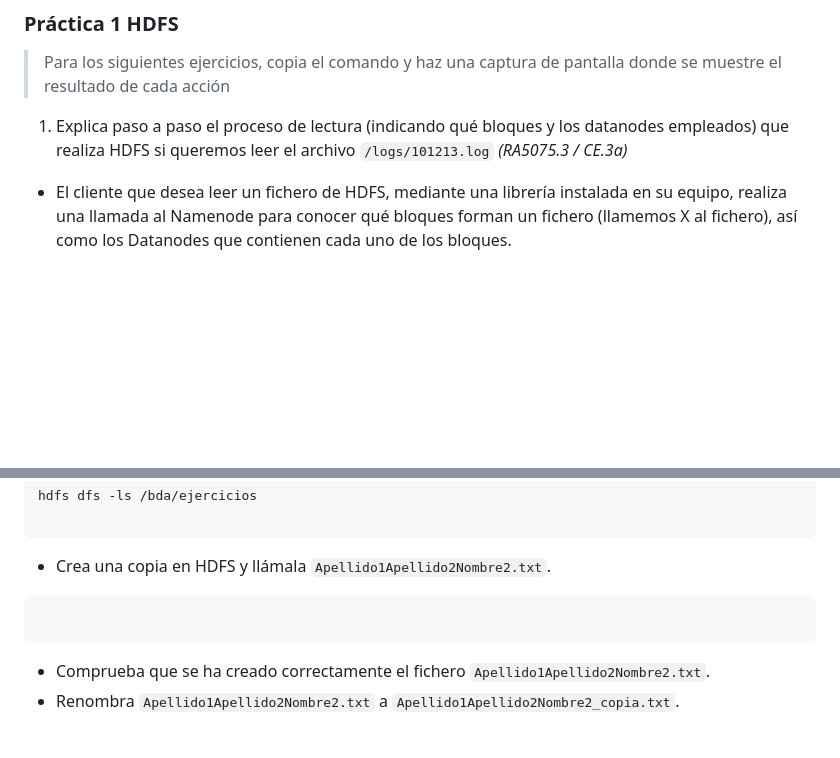
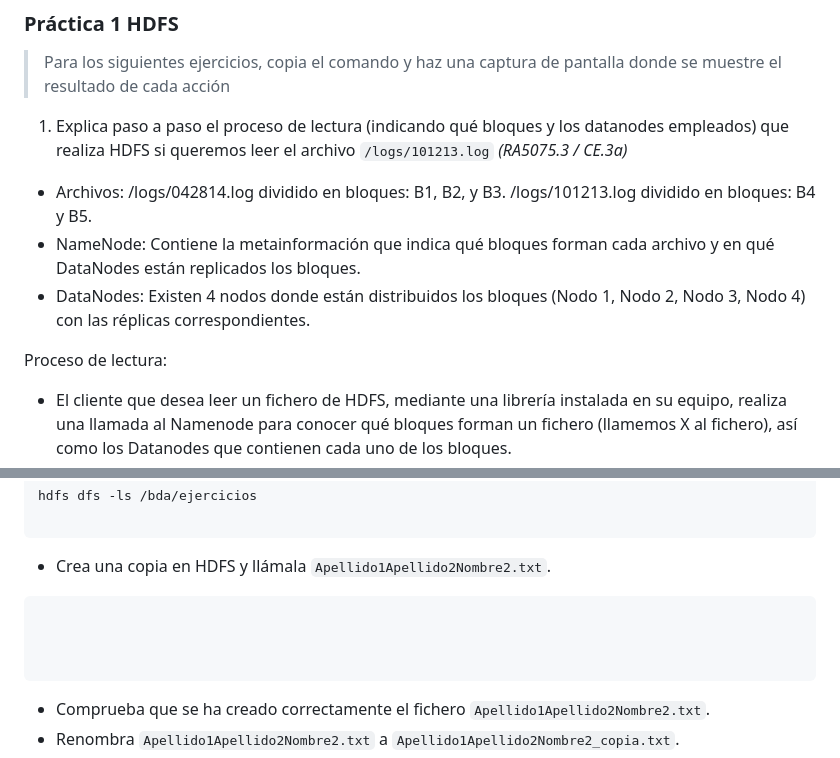
Before and after one commit to Paez11/AI_BigData, a Markdown page: BDA/hadoop/ud4-practica-1-hadoop-hdfs-Paez11.md, 2 parts joined by grey strips. GitHub-like rendering; blank space fills up the shorter version.

````diff
--- a/BDA/hadoop/ud4-practica-1-hadoop-hdfs-Paez11.md
+++ b/BDA/hadoop/ud4-practica-1-hadoop-hdfs-Paez11.md
@@ -6,6 +6,15 @@
 
 1. Explica paso a paso el proceso de lectura (indicando qué bloques y los datanodes empleados) que realiza HDFS si queremos leer el archivo `/logs/101213.log`  _(RA5075.3 / CE.3a)_
 
+- Archivos:
+/logs/042814.log dividido en bloques: B1, B2, y B3.
+/logs/101213.log dividido en bloques: B4 y B5.
+- NameNode:
+Contiene la metainformación que indica qué bloques forman cada archivo y en qué DataNodes están replicados los bloques.
+- DataNodes:
+Existen 4 nodos donde están distribuidos los bloques (Nodo 1, Nodo 2, Nodo 3, Nodo 4) con las réplicas correspondientes.
+
+Proceso de lectura:
 - El cliente que desea leer un fichero de HDFS, mediante una librería instalada en su equipo, realiza una llamada al Namenode para conocer qué bloques forman un fichero (llamemos X al fichero), así como los Datanodes que contienen cada uno de los bloques.
 - El Namenode retorna dicha información, y ordena para cada bloque los Datanodes que contienen dicho bloque en función de la distancia al cliente (un algoritmo evalúa la distancia entre el cliente y cada Datanode). El objetivo de esta lista ordenada es intentar reducir el tiempo de acceso a cada Datanode desde el cliente.
 - Con la información recibida del Namenode, el cliente se comunica directamente con el Datanode 1 para solicitarle el primer bloque.
@@ -53,7 +56,10 @@ hdfs dfs -ls /bda/ejercicios
 
 - Crea una copia en HDFS y llámala `Apellido1Apellido2Nombre2.txt`.
 
-```
+```cmd
+
+
+
 ```
 
 - Comprueba que se ha creado correctamente el fichero `Apellido1Apellido2Nombre2.txt`.
````
Also changed, not shown: other parts of BDA/hadoop/ud4-practica-1-hadoop-hdfs-Paez11.md (+0 -6 lines).
